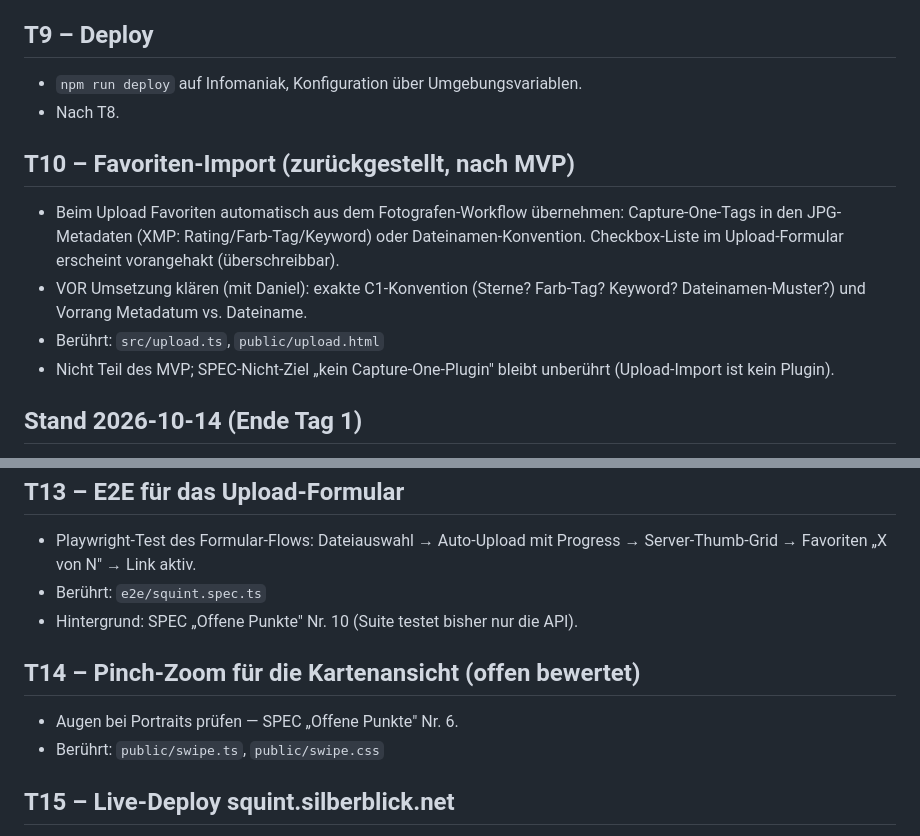
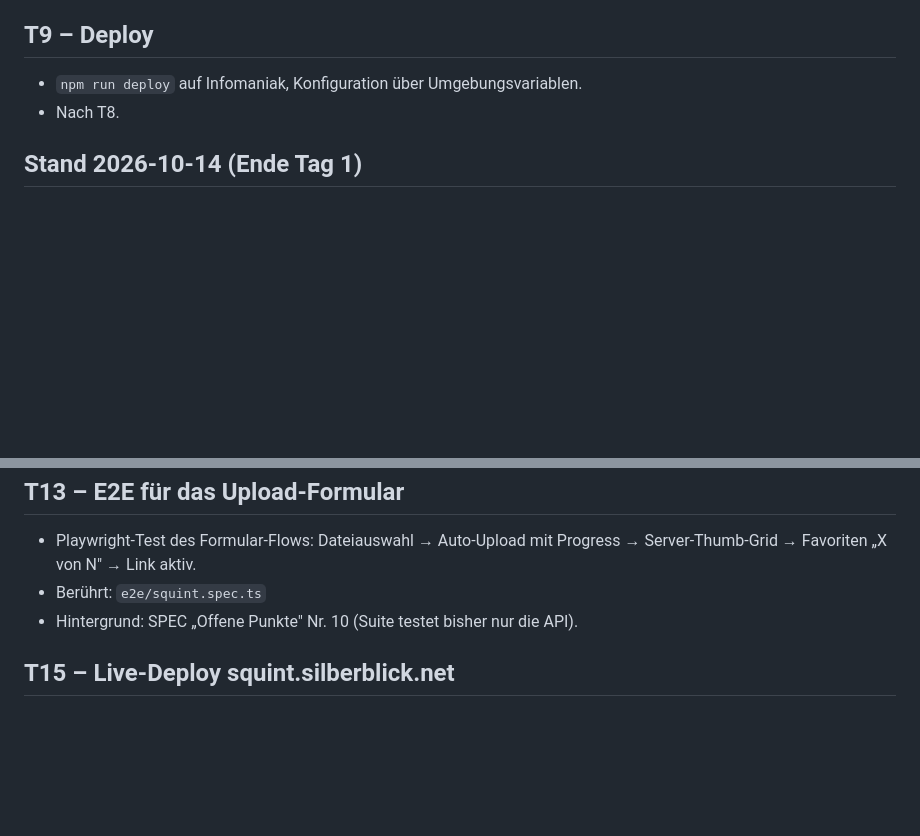
Before and after one commit to dkause/Squint, a Markdown page: TASKS.md, 2 parts joined by grey strips. Rendered like a GitHub page; blank space fills up the shorter version.

```diff
--- a/TASKS.md
+++ b/TASKS.md
@@ -65,17 +65,6 @@ Jedes Ticket: ein Worktree, ein Branch, Merge nach `dev` erst bei grünen Gates
 - `npm run deploy` auf Infomaniak, Konfiguration über Umgebungsvariablen.
 - Nach T8.
 
-## T10 – Favoriten-Import (zurückgestellt, nach MVP)
-- Beim Upload Favoriten automatisch aus dem Fotografen-Workflow übernehmen:
-  Capture-One-Tags in den JPG-Metadaten (XMP: Rating/Farb-Tag/Keyword) oder
-  Dateinamen-Konvention. Checkbox-Liste im Upload-Formular erscheint vorangehakt
-  (überschreibbar).
-- VOR Umsetzung klären (mit Daniel): exakte C1-Konvention (Sterne? Farb-Tag?
-  Keyword? Dateinamen-Muster?) und Vorrang Metadatum vs. Dateiname.
-- Berührt: `src/upload.ts`, `public/upload.html`
-- Nicht Teil des MVP; SPEC-Nicht-Ziel „kein Capture-One-Plugin" bleibt
-  unberührt (Upload-Import ist kein Plugin).
-
 ## Stand 2026-10-14 (Ende Tag 1)
 - T0 bis T9 umgesetzt und gemerged (Worker: Devstral, Review/Integration: Dirigent).
 - MVP läuft lokal vollständig (Upload → Auswahl → Link → Kunde swippt → Mail/Lock).
@@ -118,10 +107,6 @@ Jedes Ticket: ein Worktree, ein Branch, Merge nach `dev` erst bei grünen Gates
 - Berührt: `e2e/squint.spec.ts`
 - Hintergrund: SPEC „Offene Punkte" Nr. 10 (Suite testet bisher nur die API).
 
-## T14 – Pinch-Zoom für die Kartenansicht (offen bewertet)
-- Augen bei Portraits prüfen — SPEC „Offene Punkte" Nr. 6.
-- Berührt: `public/swipe.ts`, `public/swipe.css`
-
 ## T15 – Live-Deploy squint.silberblick.net
 - Stand dorthin bringen: git pull, Build-Kommando setzen
   (`git pull && npm install && npm run build:client`), Env-Variablen
```
Also changed, not shown: AGENTS.md (+3 -2 lines), UPDATES.md (added, +20 -0 lines).
